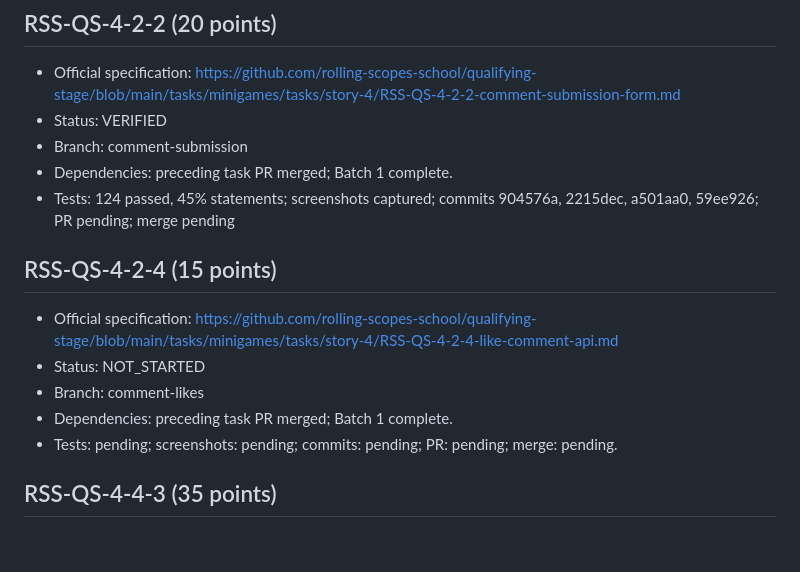
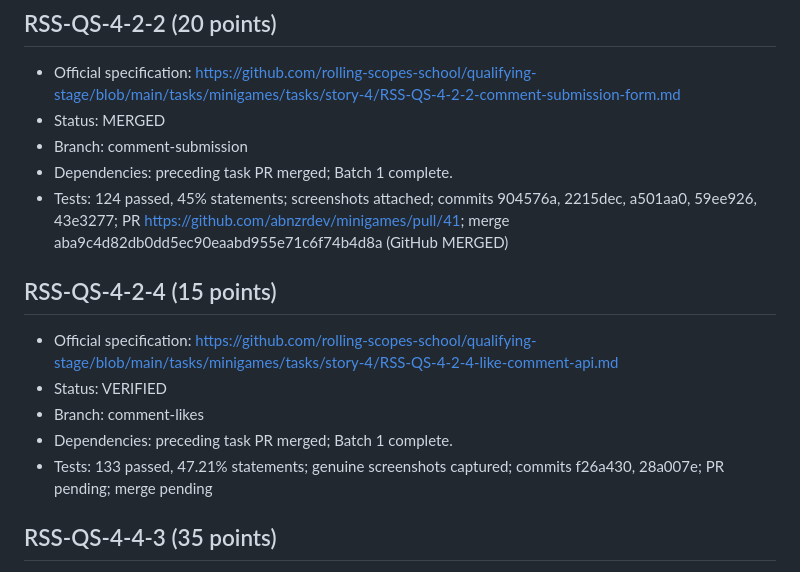
Before and after one commit to abnzrdev/minigames, a Markdown page: .codex/story-4/TASKS.md, the part around the change. Drawn GitHub-style; blank space fills up the shorter version.

```diff
--- a/.codex/story-4/TASKS.md
+++ b/.codex/story-4/TASKS.md
@@ -96,18 +96,18 @@ Prerequisite: PR #30 MERGED at 90dbaa5. Provider enabled status confirmed by own
 ## RSS-QS-4-2-2 (20 points)
 
 - Official specification: https://github.com/rolling-scopes-school/qualifying-stage/blob/main/tasks/minigames/tasks/story-4/RSS-QS-4-2-2-comment-submission-form.md
-- Status: VERIFIED
+- Status: MERGED
 - Branch: comment-submission
 - Dependencies: preceding task PR merged; Batch 1 complete.
-- Tests: 124 passed, 45% statements; screenshots captured; commits 904576a, 2215dec, a501aa0, 59ee926; PR pending; merge pending
+- Tests: 124 passed, 45% statements; screenshots attached; commits 904576a, 2215dec, a501aa0, 59ee926, 43e3277; PR https://github.com/abnzrdev/minigames/pull/41; merge aba9c4d82db0dd5ec90eaabd955e71c6f74b4d8a (GitHub MERGED)
 
 ## RSS-QS-4-2-4 (15 points)
 
 - Official specification: https://github.com/rolling-scopes-school/qualifying-stage/blob/main/tasks/minigames/tasks/story-4/RSS-QS-4-2-4-like-comment-api.md
-- Status: NOT_STARTED
+- Status: VERIFIED
 - Branch: comment-likes
 - Dependencies: preceding task PR merged; Batch 1 complete.
-- Tests: pending; screenshots: pending; commits: pending; PR: pending; merge: pending.
+- Tests: 133 passed, 47.21% statements; genuine screenshots captured; commits f26a430, 28a007e; PR pending; merge pending
 
 ## RSS-QS-4-4-3 (35 points)
 
```
Also changed, not shown: .codex/story-4/EVIDENCE.md (+4 -0 lines), .codex/story-4/PROGRESS.md (+1 -0 lines).
